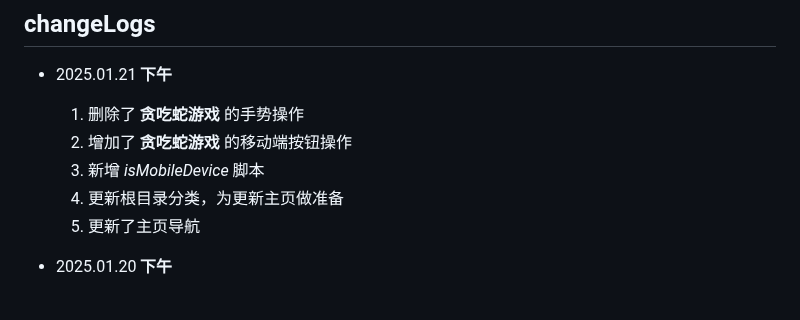
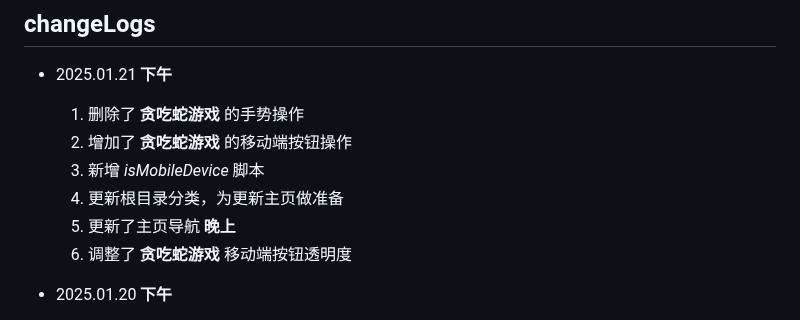
Before and after one commit to LinuxMint-User/mysite, a Markdown page: changeLogs.md, the part around the change. Rendered like a GitHub page.

```diff
--- a/changeLogs.md
+++ b/changeLogs.md
@@ -7,6 +7,8 @@
   3. 新增 *isMobileDevice* 脚本
   4. 更新根目录分类，为更新主页做准备
   5. 更新了主页导航
+  **晚上**
+  1. 调整了 **贪吃蛇游戏** 移动端按钮透明度
 
 - 2025.01.20
   **下午**
```
